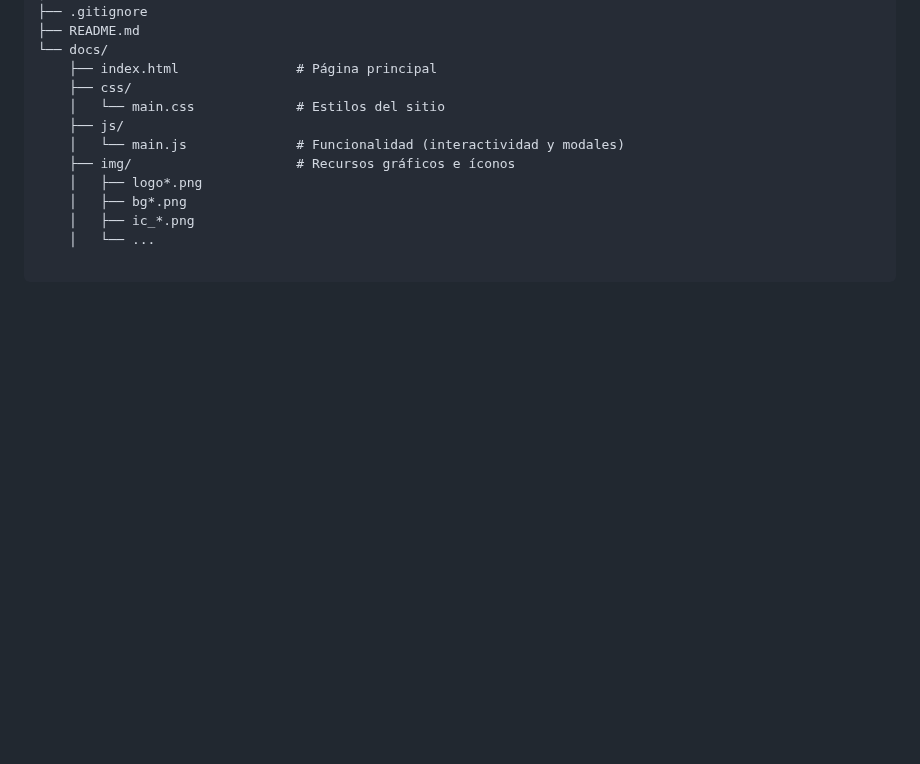
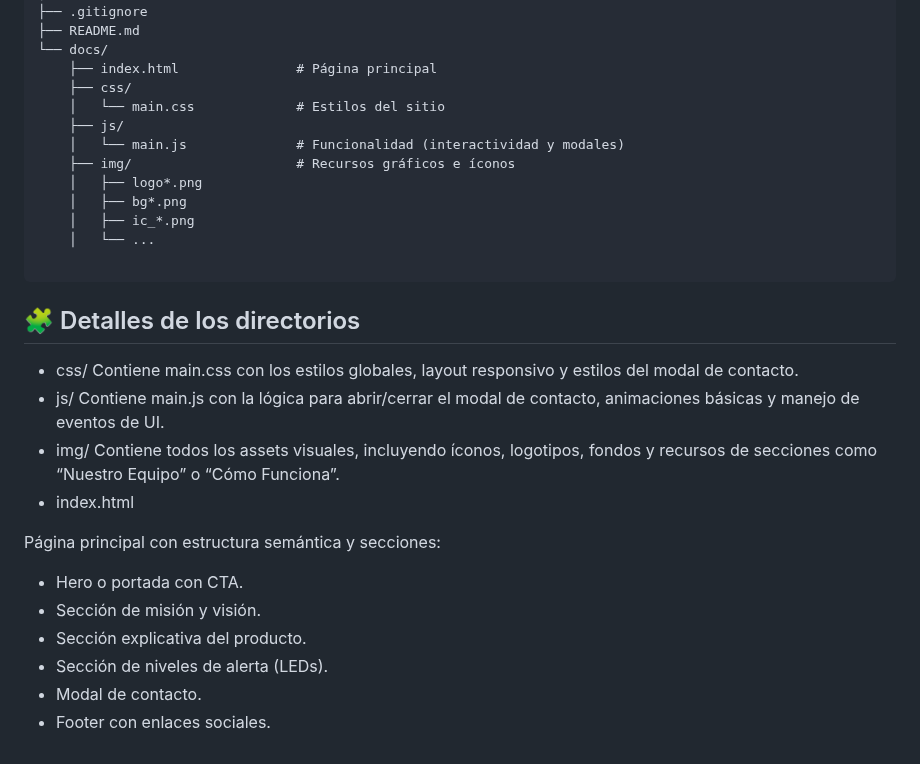
Before and after one commit to TukunTech/tukun-tech-landing, a Markdown page: README.md, the part around the change. Rendered like a GitHub page; blank space fills up the shorter version.

Commit message:
docs(readme): document directory details and main page sections

````diff
--- a/README.md
+++ b/README.md
@@ -65,3 +65,19 @@ La carpeta docs/ aloja el sitio estático para permitir despliegue con GitHub Pa
     │   └── ...
 
 ```
+## 🧩 Detalles de los directorios
+- css/
+Contiene main.css con los estilos globales, layout responsivo y estilos del modal de contacto.
+- js/
+Contiene main.js con la lógica para abrir/cerrar el modal de contacto, animaciones básicas y manejo de eventos de UI.
+- img/
+Contiene todos los assets visuales, incluyendo íconos, logotipos, fondos y recursos de secciones como “Nuestro Equipo” o “Cómo Funciona”.
+- index.html
+
+Página principal con estructura semántica y secciones:
+- Hero o portada con CTA.
+- Sección de misión y visión.
+- Sección explicativa del producto.
+- Sección de niveles de alerta (LEDs).
+- Modal de contacto.
+- Footer con enlaces sociales.
````
